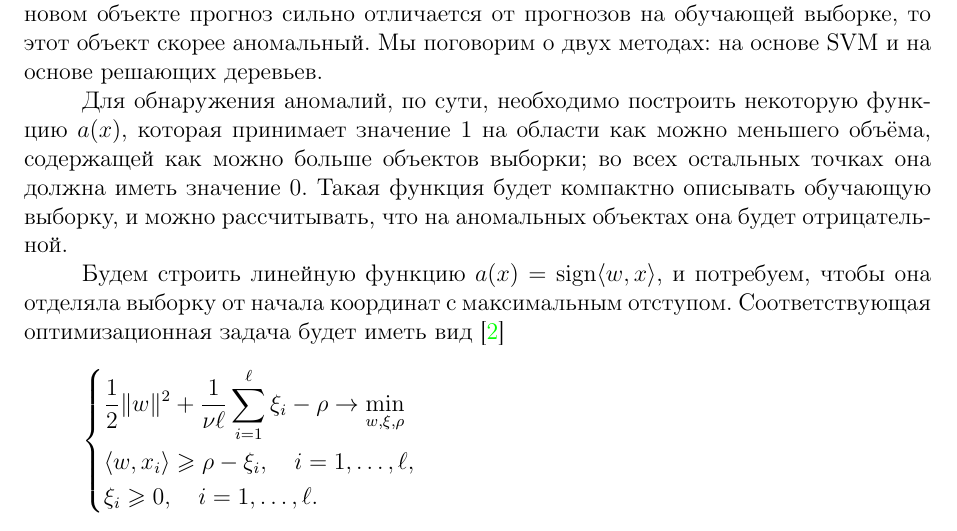
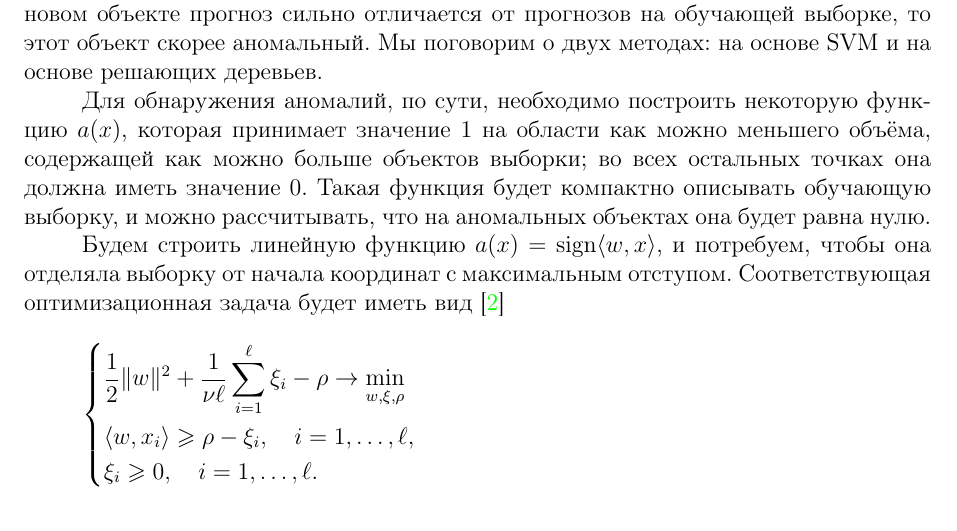
Before and after one commit to esokolov/ml-course-hse, a LaTeX document (2019-spring/lecture-notes/lecture16-anomaly.tex): part of page 4 of 6, cut so that both start at the same text. Compiled offline with pdfLaTeX.

Commit message:
fix logical mistake

```diff
--- a/2019-spring/lecture-notes/lecture16-anomaly.tex
+++ b/2019-spring/lecture-notes/lecture16-anomaly.tex
@@ -195,7 +195,7 @@ $\alpha x_1 + (1 - \alpha) x_2$, для случайного~$\alpha \in (0, 1)$
 содержащей как можно больше объектов выборки; во всех остальных точках она
 должна иметь значение~$0$.
 Такая функция будет компактно описывать обучающую выборку,
-и можно рассчитывать, что на аномальных объектах она будет отрицательной.
+и можно рассчитывать, что на аномальных объектах она будет равна нулю.
 
 Будем строить линейную функцию~$a(x) = \sign \langle w, x \rangle$, и потребуем,
 чтобы она отделяла выборку от начала координат с максимальным отступом.
```
